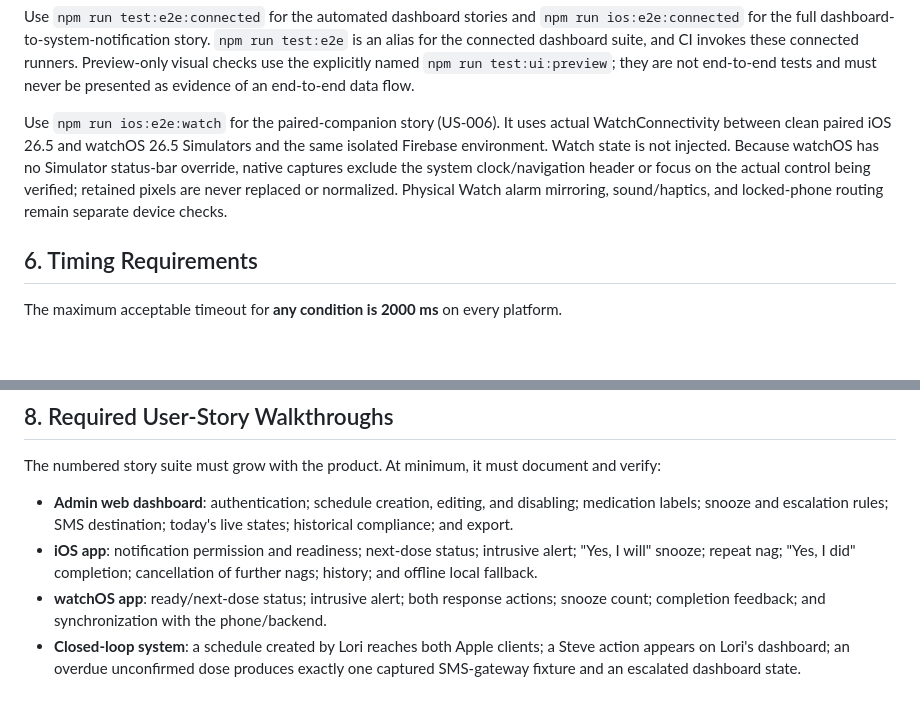
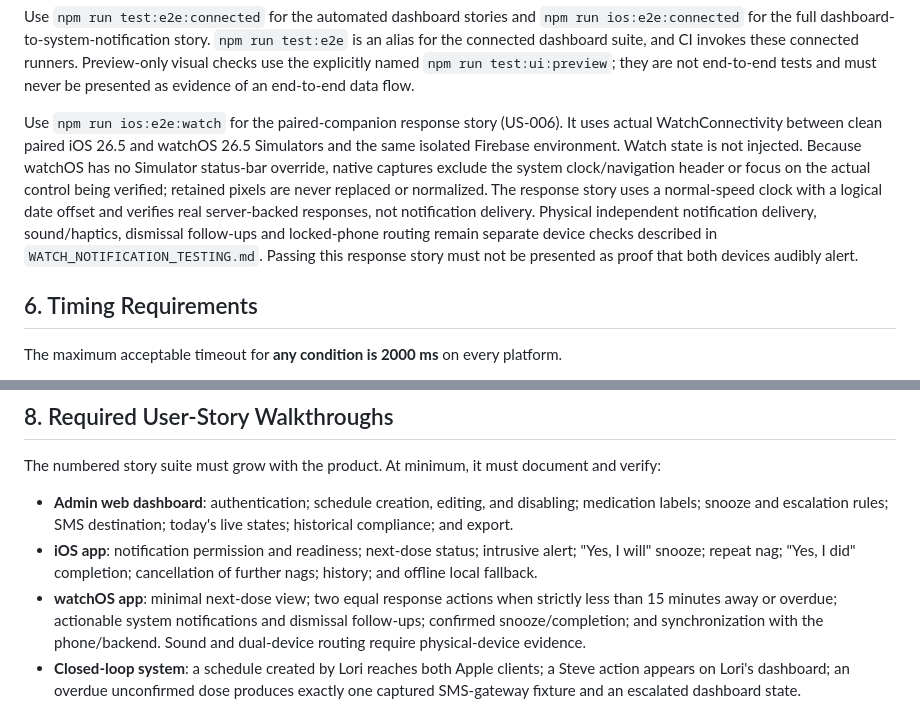
Before and after one commit to anicolao/medinag, a Markdown page: E2E_GUIDE.md, 2 parts joined by grey strips. Drawn GitHub-style; blank space fills up the shorter version.

Commit message:
Document independent notification setup and honest verification limits

```diff
--- a/E2E_GUIDE.md
+++ b/E2E_GUIDE.md
@@ -171,13 +171,17 @@ these connected runners. Preview-only visual checks use the explicitly named
 `npm run test:ui:preview`; they are not end-to-end tests and must never be
 presented as evidence of an end-to-end data flow.
 
-Use `npm run ios:e2e:watch` for the paired-companion story (US-006). It uses actual
+Use `npm run ios:e2e:watch` for the paired-companion response story (US-006). It uses actual
 WatchConnectivity between clean paired iOS 26.5 and watchOS 26.5 Simulators and
 the same isolated Firebase environment. Watch state is not injected. Because
 watchOS has no Simulator status-bar override, native captures exclude the system
 clock/navigation header or focus on the actual control being verified; retained
-pixels are never replaced or normalized. Physical Watch alarm mirroring,
-sound/haptics, and locked-phone routing remain separate device checks.
+pixels are never replaced or normalized. The response story uses a normal-speed
+clock with a logical date offset and verifies real server-backed responses, not
+notification delivery. Physical independent notification delivery, sound/haptics,
+dismissal follow-ups and locked-phone routing remain separate device checks
+described in `WATCH_NOTIFICATION_TESTING.md`. Passing this response story must
+not be presented as proof that both devices audibly alert.
 
 ## 6. Timing Requirements
 
@@ -212,7 +216,7 @@ The numbered story suite must grow with the product. At minimum, it must documen
 
 * **Admin web dashboard**: authentication; schedule creation, editing, and disabling; medication labels; snooze and escalation rules; SMS destination; today's live states; historical compliance; and export.
 * **iOS app**: notification permission and readiness; next-dose status; intrusive alert; "Yes, I will" snooze; repeat nag; "Yes, I did" completion; cancellation of further nags; history; and offline local fallback.
-* **watchOS app**: ready/next-dose status; intrusive alert; both response actions; snooze count; completion feedback; and synchronization with the phone/backend.
+* **watchOS app**: minimal next-dose view; two equal response actions when strictly less than 15 minutes away or overdue; actionable system notifications and dismissal follow-ups; confirmed snooze/completion; and synchronization with the phone/backend. Sound and dual-device routing require physical-device evidence.
 * **Closed-loop system**: a schedule created by Lori reaches both Apple clients; a Steve action appears on Lori's dashboard; an overdue unconfirmed dose produces exactly one captured SMS-gateway fixture and an escalated dashboard state.
 
 Haptics, sounds, outbound SMS, and other nonvisual effects still require programmatic verification of the emitted event or gateway request. The screenshot documents the accompanying visible state.
```
Also changed, not shown: WATCH_NOTIFICATION_TESTING.md (+11 -6 lines), 1 other file.
